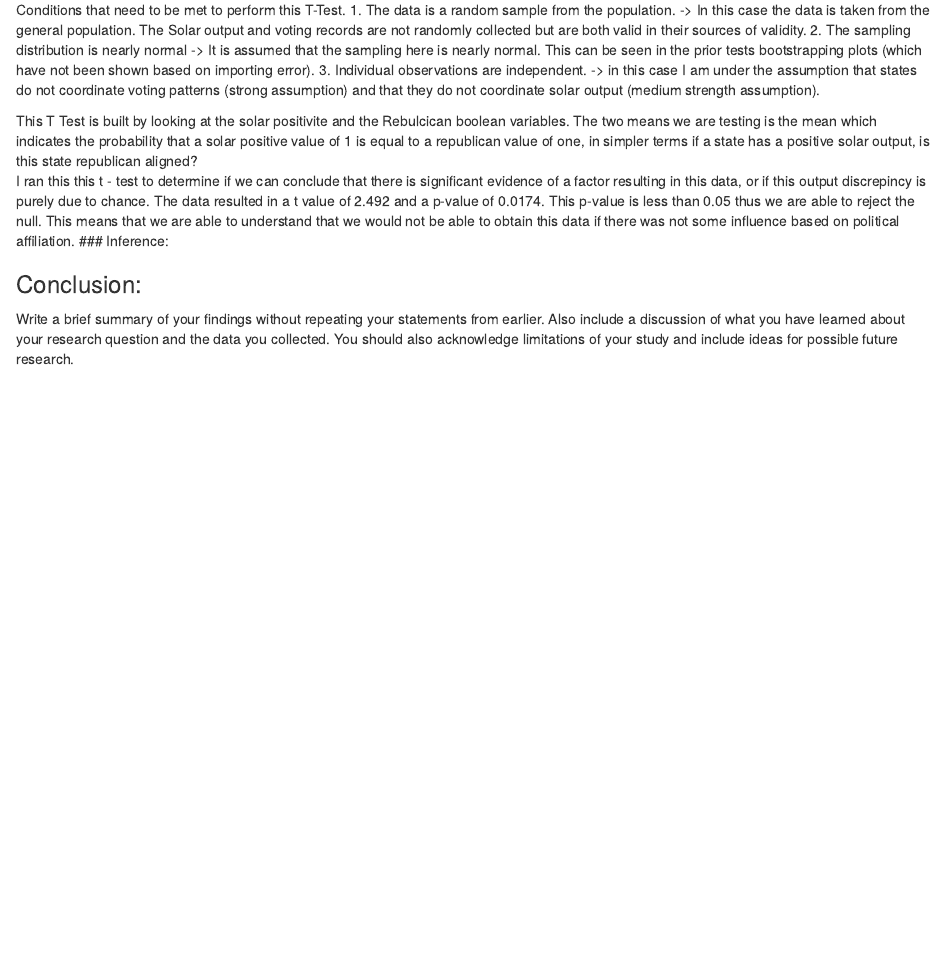
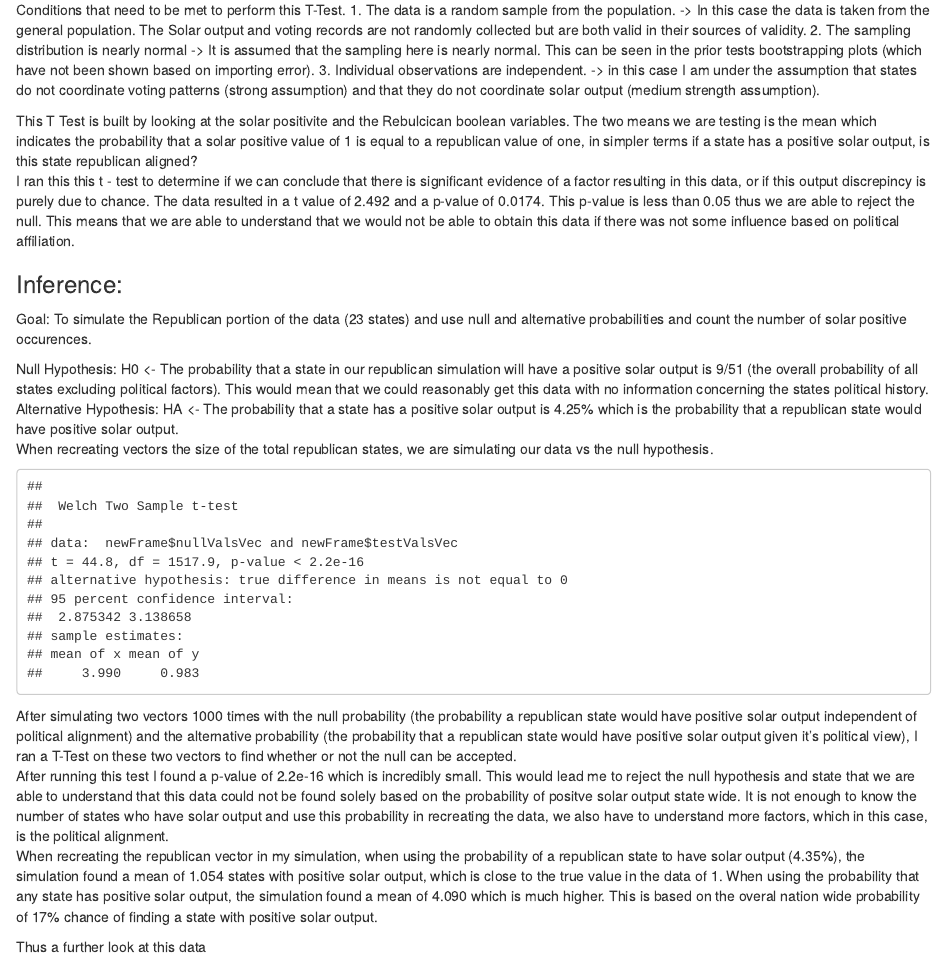
Before and after one commit to JonahTuckman/Statistics-MATH-240, an R Markdown document (Final Project/Final.Rmd): the page in a window 1100 px wide, from 3100 px down. Rendered offline with R 4.5, knitr and Pandoc, with nearby package versions; code that draws random numbers runs with fixed seeds of ours.

Commit message:
Simulation and t-test built

````diff
--- a/Final Project/Final.Rmd
+++ b/Final Project/Final.Rmd
@@ -150,8 +150,77 @@ Conditions that need to be met to perform this T-Test.
 This T Test is built by looking at the solar positivite and the Rebulcican boolean variables. The two means we are testing is the mean which indicates the probability that a solar positive value of 1 is equal to a republican value of one, in simpler terms if a state has a positive solar output, is this state republican aligned?
 I ran this this t - test to determine if we can conclude that there is significant evidence of a factor resulting in this data, or if this output discrepincy is purely due to chance.
 The data resulted in a t value of 2.492 and a p-value of 0.0174. This p-value is less than 0.05 thus we are able to reject the null. This means that we are able to understand that we would not be able to obtain this data if there was not some influence based on political affiliation.
+
 ### Inference:
 
+Goal: To simulate the Republican portion of the data (23 states) and use null and alternative probabilities and count the number of solar positive occurences.
+
+Null Hypothesis: H0 <- The probability that a state in our republican simulation will have a positive solar output is 9/51 (the overall probability of all states excluding political factors). This would mean that we could reasonably get this data with no information concerning the states political history.
+Alternative Hypothesis: HA <- The probability that a state has a positive solar output is 4.25% which is the probability that a republican state would have positive solar output.
+When recreating vectors the size of the total republican states, we are simulating our data vs the null hypothesis.
+
+```{r echo=FALSE}
+
+
+### ALT HYP -> There is something going on so the probability is not 9/51 if they have or do not have solar output.
+
+
+## Count number of 1's in simulation
+simulationCount <- function(){
+  ### Simulation of 1's and 0's with same probability as Republican Solar Positive
+  ### Simulating republican states with known republican probability
+  sim = sample(c(0,1), size=23, replace=TRUE, prob=c(0.9565,0.0435))
+
+  simCount = 0
+  for (j in sim) {
+    if(j == 1){
+      simCount = simCount + 1;
+    }
+  }
+  return(simCount);
+}
+
+## Run this simulation 1000 times and add the number of 1's in each to a vector
+testValsVec <- vector()
+for (i in 0:999) {
+  val = simulationCount()
+  testValsVec <- c(testValsVec, val)
+}
+
+### Null hypothosis test: there are 9 states out of 51 that have solar output positive so the probability that a state has this is independent of political party and is 9/51
+
+simulationCountNull <- function(){
+  ### Simulation of 1's and 0's with same probability as Republican Solar Positive
+    ### Simulating republican states with general solar probability
+  sim2 = sample(c(0,1), size=23, replace=TRUE, prob=c(0.8235,.1765))
+  simCount2 = 0
+  for (j in sim2) {
+    if(j == 1){
+      simCount2 = simCount2 + 1;
+    }
+  }
+  return(simCount2);
+}
+
+nullValsVec <- vector()
+  for (i in 0:999) {
+    val2 = simulationCountNull()
+    nullValsVec <- c(nullValsVec, val2)
+  }
+
+newFrame <- data.frame(nullValsVec,testValsVec)
+
+### Compare these two vectors
+t.test(newFrame$nullValsVec, newFrame$testValsVec, data=newFrame)
+
+```
+
+After simulating two vectors 1000 times with the null probability (the probability a republican state would have positive solar output independent of political alignment) and the alternative probability (the probability that a republican state would have positive solar output given it's political view), I ran a T-Test on these two vectors to find whether or not the null can be accepted.
+After running this test I found a p-value of 2.2e-16 which is incredibly small. This would lead me to reject the null hypothesis and state that we are able to understand that this data could not be found solely based on the probability of positve solar output state wide. It is not enough to know the number of states who have solar output and use this probability in recreating the data, we also have to understand more factors, which in this case, is the political alignment.
+When recreating the republican vector in my simulation, when using the probability of a republican state to have solar output (4.35%), the simulation found a mean of 1.054 states with positive solar output, which is close to the true value in the data of 1.
+When using the probability that any state has positive solar output, the simulation found a mean of 4.090 which is much higher. This is based on the overal nation wide probability of 17% chance of finding a state with positive solar output.
+
+Thus a further look at this data
 
 ### Conclusion:
 
````
Also changed, not shown: Final Project/Final.html.
